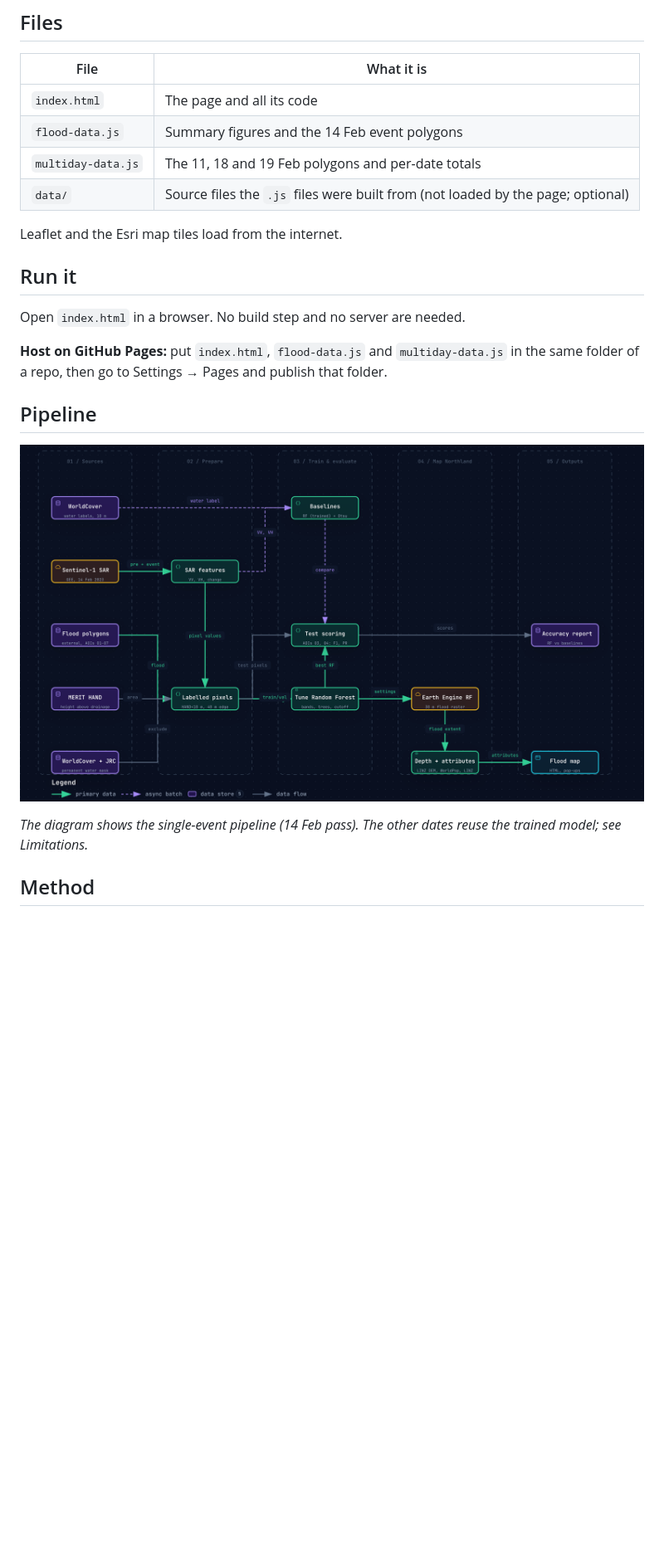
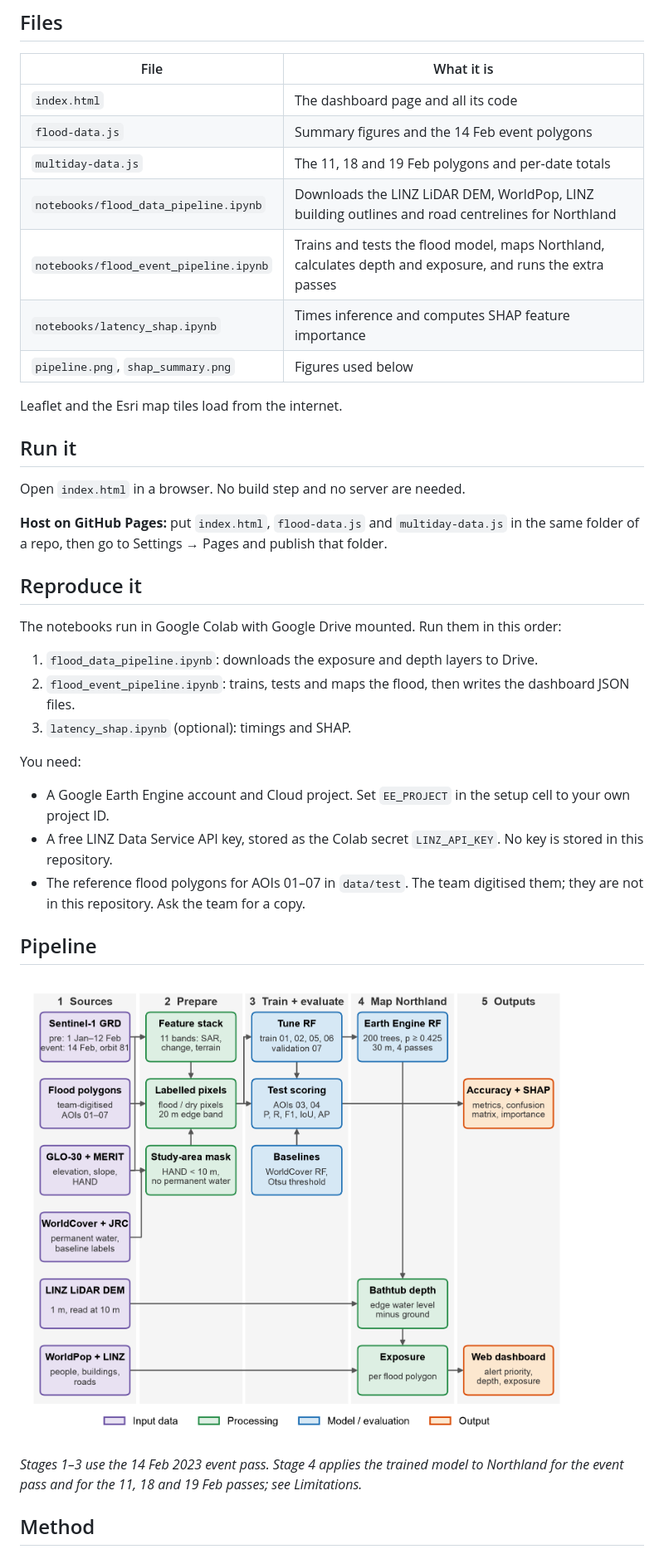
Before and after one commit to hyunbin1024/save-kiwis-from-flooding, a Markdown page: README.md, the part around one of its changes. Shown at 83% size. Rendered like a GitHub page; pictures changed too: pipeline.png; blank space fills up the shorter version.

```diff
--- a/README.md
+++ b/README.md
@@ -16,10 +16,13 @@ A static, interactive map for exploring flood extent and exposure in Northland,
 
 | File | What it is |
 |---|---|
-| `index.html` | The page and all its code |
+| `index.html` | The dashboard page and all its code |
 | `flood-data.js` | Summary figures and the 14 Feb event polygons |
 | `multiday-data.js` | The 11, 18 and 19 Feb polygons and per-date totals |
-| `data/` | Source files the `.js` files were built from (not loaded by the page; optional) |
+| `notebooks/flood_data_pipeline.ipynb` | Downloads the LINZ LiDAR DEM, WorldPop, LINZ building outlines and road centrelines for Northland |
+| `notebooks/flood_event_pipeline.ipynb` | Trains and tests the flood model, maps Northland, calculates depth and exposure, and runs the extra passes |
+| `notebooks/latency_shap.ipynb` | Times inference and computes SHAP feature importance |
+| `pipeline.png`, `shap_summary.png` | Figures used below |
 
 Leaflet and the Esri map tiles load from the internet.
 
@@ -29,11 +32,25 @@ Open `index.html` in a browser. No build step and no server are needed.
 
 **Host on GitHub Pages:** put `index.html`, `flood-data.js` and `multiday-data.js` in the same folder of a repo, then go to Settings → Pages and publish that folder.
 
+## Reproduce it
+
+The notebooks run in Google Colab with Google Drive mounted. Run them in this order:
+
+1. `flood_data_pipeline.ipynb`: downloads the exposure and depth layers to Drive.
+2. `flood_event_pipeline.ipynb`: trains, tests and maps the flood, then writes the dashboard JSON files.
+3. `latency_shap.ipynb` (optional): timings and SHAP.
+
+You need:
+
+- A Google Earth Engine account and Cloud project. Set `EE_PROJECT` in the setup cell to your own project ID.
+- A free LINZ Data Service API key, stored as the Colab secret `LINZ_API_KEY`. No key is stored in this repository.
+- The reference flood polygons for AOIs 01–07 in `data/test`. The team digitised them; they are not in this repository. Ask the team for a copy.
+
 ## Pipeline
 
 ![End-to-end pipeline: sources, prepare, train and evaluate, map Northland, outputs](pipeline.png)
 
-*The diagram shows the single-event pipeline (14 Feb pass). The other dates reuse the trained model; see Limitations.*
+*Stages 1–3 use the 14 Feb 2023 event pass. Stage 4 applies the trained model to Northland for the event pass and for the 11, 18 and 19 Feb passes; see Limitations.*
 
 ## Method
 
```
Also changed, not shown: other parts of README.md (+10 -8 lines), 17 other files.
